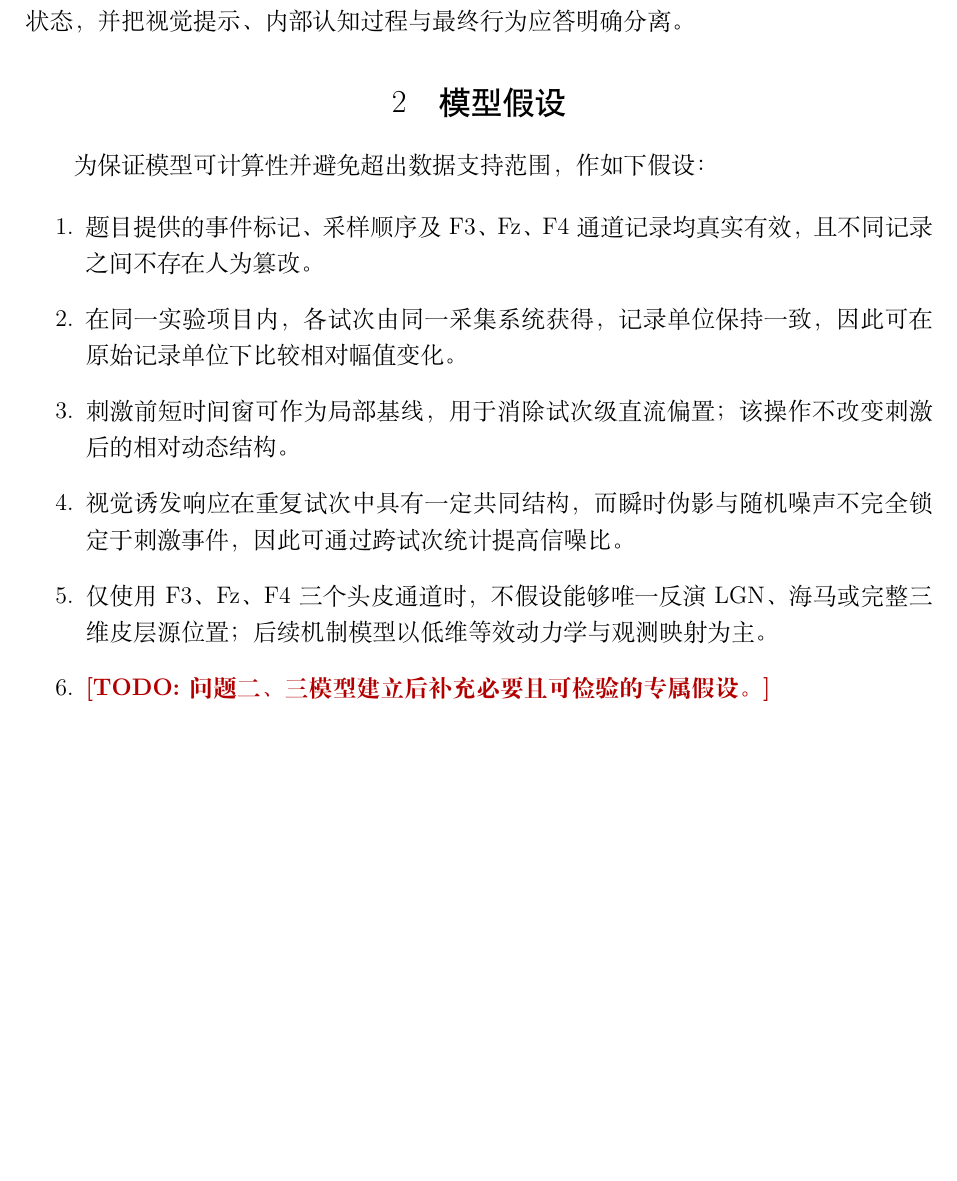
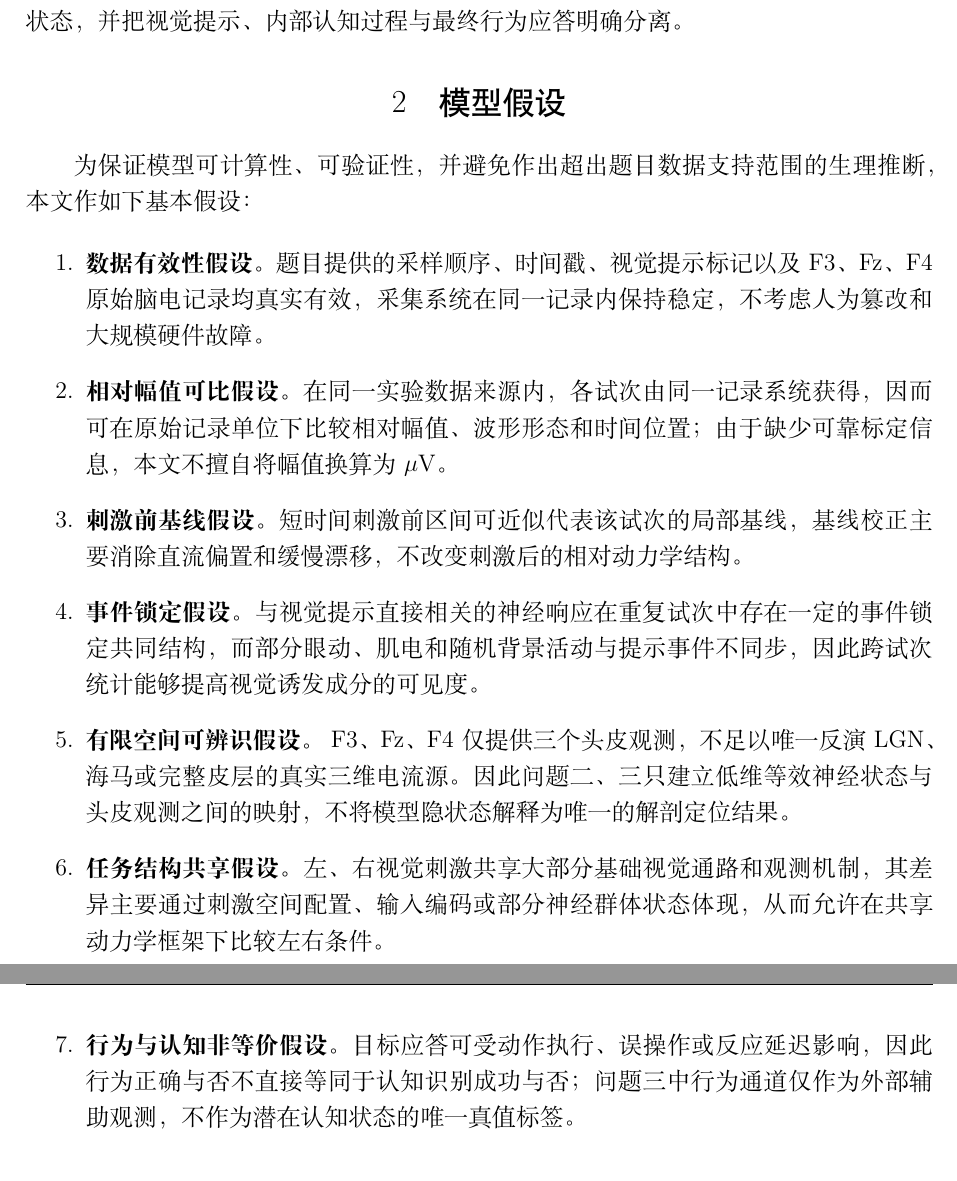
Before and after one commit to txswde/math-computition, a LaTeX document (paper/main.tex, which reads paper/sections/03_assumptions.tex): part of page 6 of 14 before the commit and two parts of pages 6 and 7 of 15 after it, the two joined at a grey line, cut so that both start at the same text, the shorter picture padded with empty space. Compiled offline with XeLaTeX.

Commit message:
paper: strengthen model assumptions

```diff
--- a/paper/sections/03_assumptions.tex
+++ b/paper/sections/03_assumptions.tex
@@ -1,12 +1,13 @@
 \section{模型假设}
 
-为保证模型可计算性并避免超出数据支持范围，作如下假设：
+为保证模型可计算性、可验证性，并避免作出超出题目数据支持范围的生理推断，本文作如下基本假设：
 
 \begin{enumerate}[label=\arabic*.]
-    \item 题目提供的事件标记、采样顺序及F3、Fz、F4通道记录均真实有效，且不同记录之间不存在人为篡改。
-    \item 在同一实验项目内，各试次由同一采集系统获得，记录单位保持一致，因此可在原始记录单位下比较相对幅值变化。
-    \item 刺激前短时间窗可作为局部基线，用于消除试次级直流偏置；该操作不改变刺激后的相对动态结构。
-    \item 视觉诱发响应在重复试次中具有一定共同结构，而瞬时伪影与随机噪声不完全锁定于刺激事件，因此可通过跨试次统计提高信噪比。
-    \item 仅使用F3、Fz、F4三个头皮通道时，不假设能够唯一反演LGN、海马或完整三维皮层源位置；后续机制模型以低维等效动力学与观测映射为主。
-    \item \TODO{问题二、三模型建立后补充必要且可检验的专属假设。}
+    \item \textbf{数据有效性假设。} 题目提供的采样顺序、时间戳、视觉提示标记以及F3、Fz、F4原始脑电记录均真实有效，采集系统在同一记录内保持稳定，不考虑人为篡改和大规模硬件故障。
+    \item \textbf{相对幅值可比假设。} 在同一实验数据来源内，各试次由同一记录系统获得，因而可在原始记录单位下比较相对幅值、波形形态和时间位置；由于缺少可靠标定信息，本文不擅自将幅值换算为$\mu\mathrm{V}$。
+    \item \textbf{刺激前基线假设。} 短时间刺激前区间可近似代表该试次的局部基线，基线校正主要消除直流偏置和缓慢漂移，不改变刺激后的相对动力学结构。
+    \item \textbf{事件锁定假设。} 与视觉提示直接相关的神经响应在重复试次中存在一定的事件锁定共同结构，而部分眼动、肌电和随机背景活动与提示事件不同步，因此跨试次统计能够提高视觉诱发成分的可见度。
+    \item \textbf{有限空间可辨识假设。} F3、Fz、F4仅提供三个头皮观测，不足以唯一反演LGN、海马或完整皮层的真实三维电流源。因此问题二、三只建立低维等效神经状态与头皮观测之间的映射，不将模型隐状态解释为唯一的解剖定位结果。
+    \item \textbf{任务结构共享假设。} 左、右视觉刺激共享大部分基础视觉通路和观测机制，其差异主要通过刺激空间配置、输入编码或部分神经群体状态体现，从而允许在共享动力学框架下比较左右条件。
+    \item \textbf{行为与认知非等价假设。} 目标应答可受动作执行、误操作或反应延迟影响，因此行为正确与否不直接等同于认知识别成功与否；问题三中行为通道仅作为外部辅助观测，不作为潜在认知状态的唯一真值标签。
 \end{enumerate}
```
